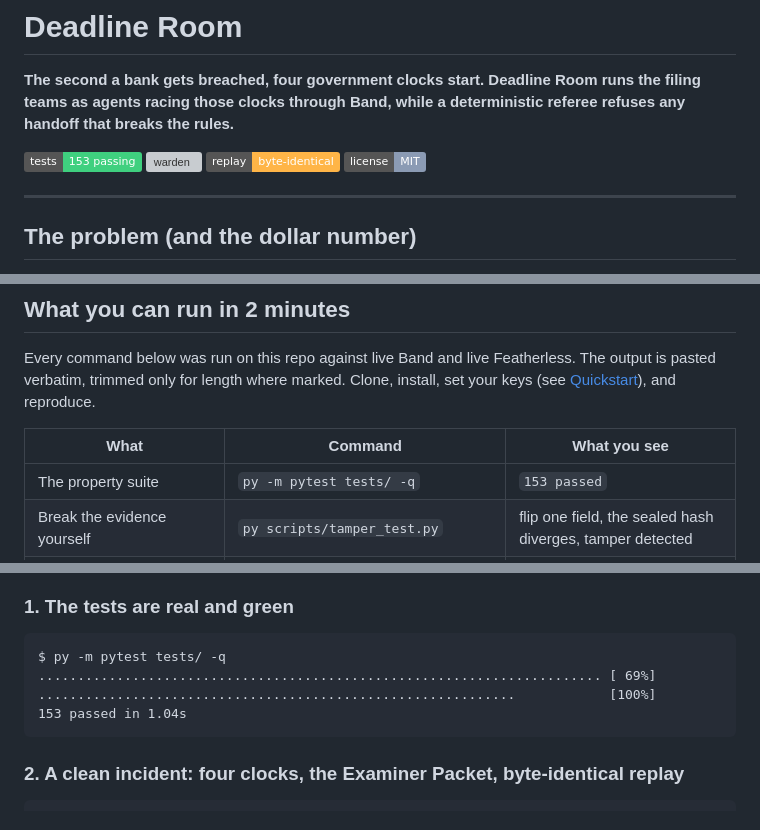
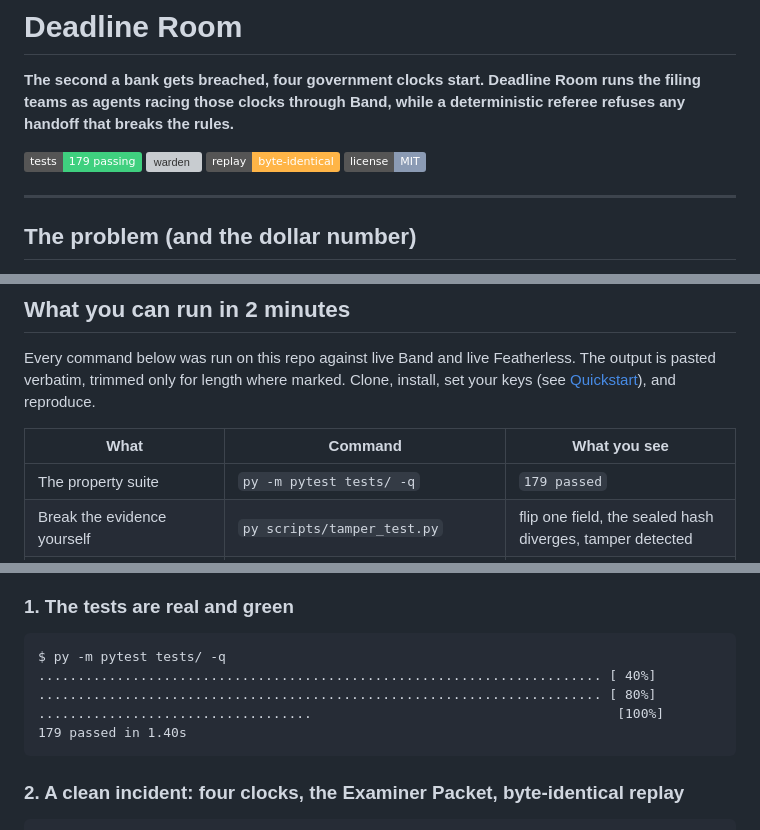
Before and after one commit to Yashash4/Deadline-Room, a Markdown page: README.md, 3 parts joined by grey strips. Drawn GitHub-style; badges without logos; grey boxes are pictures that could not be loaded.

Commit message:
Sync receipts to 179 tests across README badge, table, run output, and deck

````diff
--- a/README.md
+++ b/README.md
@@ -2,7 +2,7 @@
 
 **The second a bank gets breached, four government clocks start. Deadline Room runs the filing teams as agents racing those clocks through Band, while a deterministic referee refuses any handoff that breaks the rules.**
 
-![tests](https://img.shields.io/badge/tests-153%20passing-3fd07f)
+![tests](https://img.shields.io/badge/tests-179%20passing-3fd07f)
 ![warden](https://img.shields.io/badge/Warden-deterministic%20%2F%20no%20LLM-4da3ff)
 ![replay](https://img.shields.io/badge/replay-byte--identical-ffb547)
 ![license](https://img.shields.io/badge/license-MIT-8b9bb4)
@@ -40,7 +40,7 @@ Every command below was run on this repo against live Band and live Featherless.
 
 | What | Command | What you see |
 |---|---|---|
-| The property suite | `py -m pytest tests/ -q` | `153 passed` |
+| The property suite | `py -m pytest tests/ -q` | `179 passed` |
 | Break the evidence yourself | `py scripts/tamper_test.py` | flip one field, the sealed hash diverges, tamper detected |
 | A clean incident, end to end | `py floor/run_floor.py` | Examiner Packet, diff GREEN, replay True |
 | The contradiction veto | `py floor/run_floor.py --inject-contradiction` | the red BLOCKED block, then re-run GREEN |
@@ -52,9 +52,10 @@ Every command below was run on this repo against live Band and live Featherless.
 
 ```
 $ py -m pytest tests/ -q
-........................................................................ [ 69%]
-.............................................................            [100%]
-153 passed in 1.04s
+........................................................................ [ 40%]
+........................................................................ [ 80%]
+...................................                                       [100%]
+179 passed in 1.40s
 ```
 
 ### 2. A clean incident: four clocks, the Examiner Packet, byte-identical replay
````
Also changed, not shown: other parts of README.md (+1 -1 lines), slides/DECK.md (+1 -1 lines).
